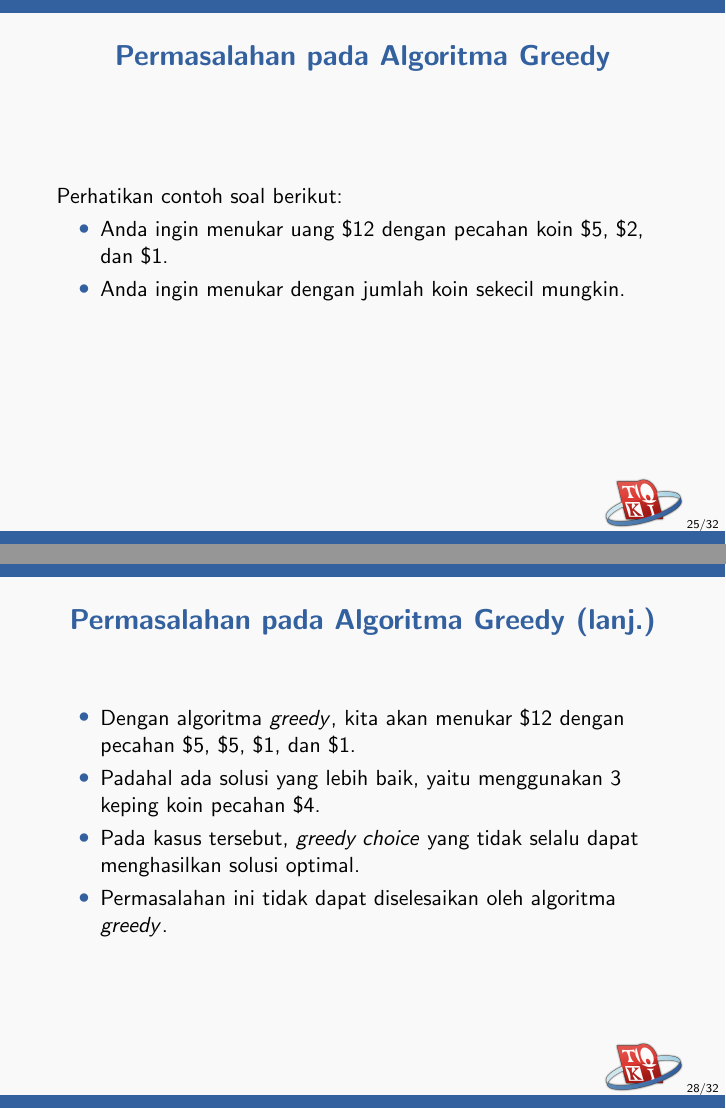
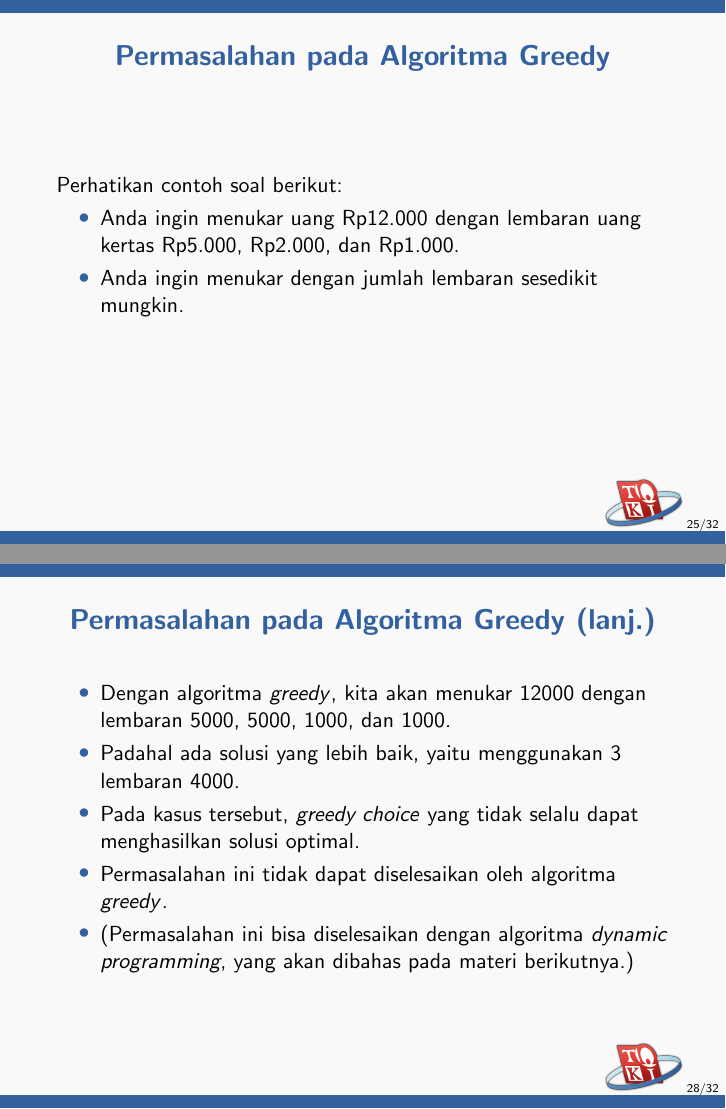
Before and after one commit to ia-toki/training-gate-id, LaTeX slides (topik/pemrograman-kompetitif-dasar/05-greedy/pemrograman-kompetitif-dasar_05-greedy.tex): pages 25 and 28 of 32, joined at a grey line. Compiled offline with pdfLaTeX.

Commit message:
Proofread greedy

```diff
--- a/topik/pemrograman-kompetitif-dasar/05-greedy/pemrograman-kompetitif-dasar_05-greedy.tex
+++ b/topik/pemrograman-kompetitif-dasar/05-greedy/pemrograman-kompetitif-dasar_05-greedy.tex
@@ -276,8 +276,8 @@
   \frametitle{Permasalahan pada Algoritma \fGreedy}
   Perhatikan contoh soal berikut:
   \begin{itemize}
-    \item Anda ingin menukar uang $\$12$ dengan pecahan koin $\$5$, $\$2$, dan $\$1$.
-    \item Anda ingin menukar dengan jumlah koin sekecil mungkin.
+    \item Anda ingin menukar uang Rp12.000 dengan lembaran uang kertas Rp5.000, Rp2.000, dan Rp1.000.
+    \item Anda ingin menukar dengan jumlah lembaran sesedikit mungkin.
   \end{itemize}
 \end{frame}
 
@@ -291 +286,0 @@
-    \item Solusi dari kasus ini adalah dengan menggunakan 3 keping koin.
@@ -302,10 +302,11 @@
 \begin{frame}
   \frametitle{Permasalahan pada Algoritma \fGreedy (lanj.)}
   \begin{itemize}
-    \item Dengan algoritma \fgreedy, kita akan menukar  $\$12$ dengan pecahan $\$5$, $\$5$, $\$1$, dan $\$1$.
-    \item Padahal ada solusi yang lebih baik, yaitu menggunakan 3 keping koin pecahan $\$4$.
+    \item Dengan algoritma \fgreedy, kita akan menukar  12000 dengan lembaran 5000, 5000, 1000, dan 1000.
+    \item Padahal ada solusi yang lebih baik, yaitu menggunakan 3 lembaran 4000.
     \item Pada kasus tersebut, \fgreedyChoice yang tidak selalu dapat menghasilkan solusi optimal.
     \item Permasalahan ini tidak dapat diselesaikan oleh algoritma \fgreedy.
+    \item (Permasalahan ini bisa diselesaikan dengan algoritma \textit{dynamic programming}, yang akan dibahas pada materi berikutnya.)
   \end{itemize}
 \end{frame}
 
```
Also changed, not shown: topik/pemrograman-kompetitif-dasar/05-greedy/pemrograman-kompetitif-dasar_05-greedy.tex (13 more changed lines).
